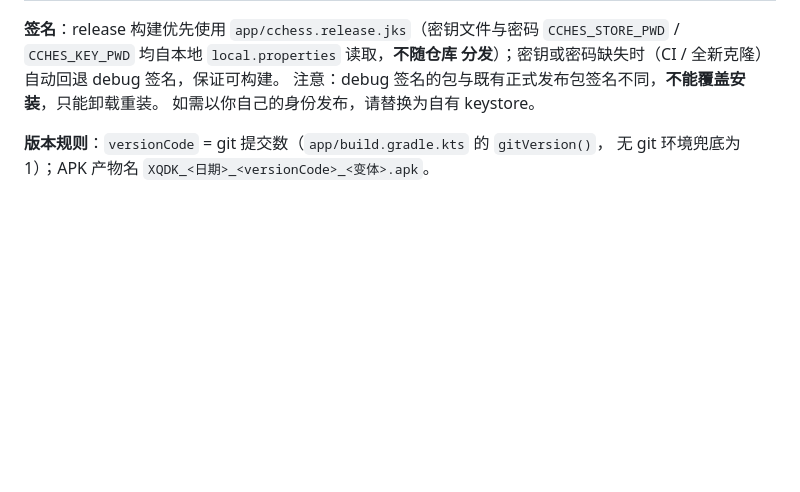
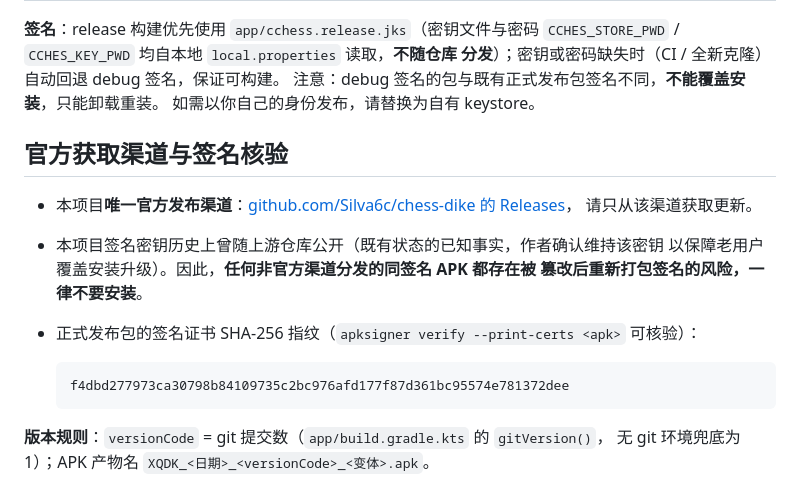
Before and after one commit to Silva6c/chess-dike, a Markdown page: README.md, the part around the change. Rendered like a GitHub page; blank space fills up the shorter version.

Commit message:
README：官方获取渠道声明+签名证书指纹公示（jks 拍板止损落地）
用户拍板：不换签名密钥，维持老用户覆盖安装升级链。公开止损三项：
- 唯一官方发布渠道=本仓 Releases，非官方渠道的同签名 APK 存在被篡改后
  重新打包签名的风险，一律不要安装
- 公示正式发布包签名证书 SHA-256 指纹（apksigner verify --print-certs 可核验，
  实测取自 vc19 arm64-only 包：f4dbd2...72dee，CN=Zhengfa / O=com.zfdang.cchess）
- 不重写 git 历史（历史中的旧密钥属已知状态）

状态：止损落地；账本/AGENTS/推送规程登记拍板结论与 v3 轮换重评触发条件

````diff
--- a/README.md
+++ b/README.md
@@ -75,6 +75,19 @@
 注意：debug 签名的包与既有正式发布包签名不同，**不能覆盖安装**，只能卸载重装。
 如需以你自己的身份发布，请替换为自有 keystore。
 
+## 官方获取渠道与签名核验
+
+- 本项目**唯一官方发布渠道**：[github.com/Silva6c/chess-dike 的 Releases](https://github.com/Silva6c/chess-dike/releases)，
+  请只从该渠道获取更新。
+- 本项目签名密钥历史上曾随上游仓库公开（既有状态的已知事实，作者确认维持该密钥
+  以保障老用户覆盖安装升级）。因此，**任何非官方渠道分发的同签名 APK 都存在被
+  篡改后重新打包签名的风险，一律不要安装**。
+- 正式发布包的签名证书 SHA-256 指纹（`apksigner verify --print-certs <apk>` 可核验）：
+
+  ```
+  f4dbd277973ca30798b84109735c2bc976afd177f87d361bc95574e781372dee
+  ```
+
 **版本规则**：`versionCode` = git 提交数（`app/build.gradle.kts` 的 `gitVersion()`，
 无 git 环境兜底为 1）；APK 产物名 `XQDK_<日期>_<versionCode>_<变体>.apk`。
 
````
